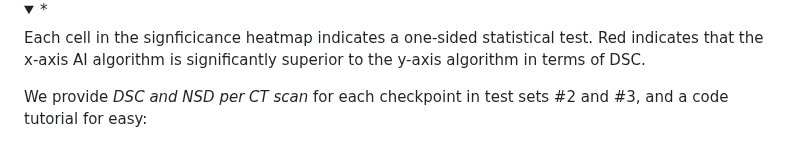
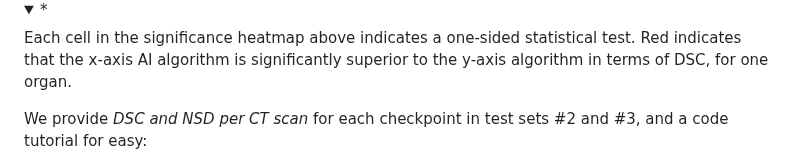
Before and after one commit to MrGiovanni/Touchstone, a Markdown page: README.md, the part around the change. GitHub-like rendering; folded sections open.

```diff
--- a/README.md
+++ b/README.md
@@ -270,7 +270,7 @@ We present Touchstone, a large-scale  medical segmentation benchmark based on an
 <summary style="margin-left: 25px;">* </summary>
 <div style="margin-left: 25px;">
 
-Each cell in the signficicance heatmap indicates a one-sided statistical test. Red indicates that the x-axis AI algorithm is significantly superior to the y-axis algorithm in terms of DSC.
+Each cell in the significance heatmap above indicates a one-sided statistical test. Red indicates that the x-axis AI algorithm is significantly superior to the y-axis algorithm in terms of DSC, for one organ.
 
 </div>
 </details>
```
